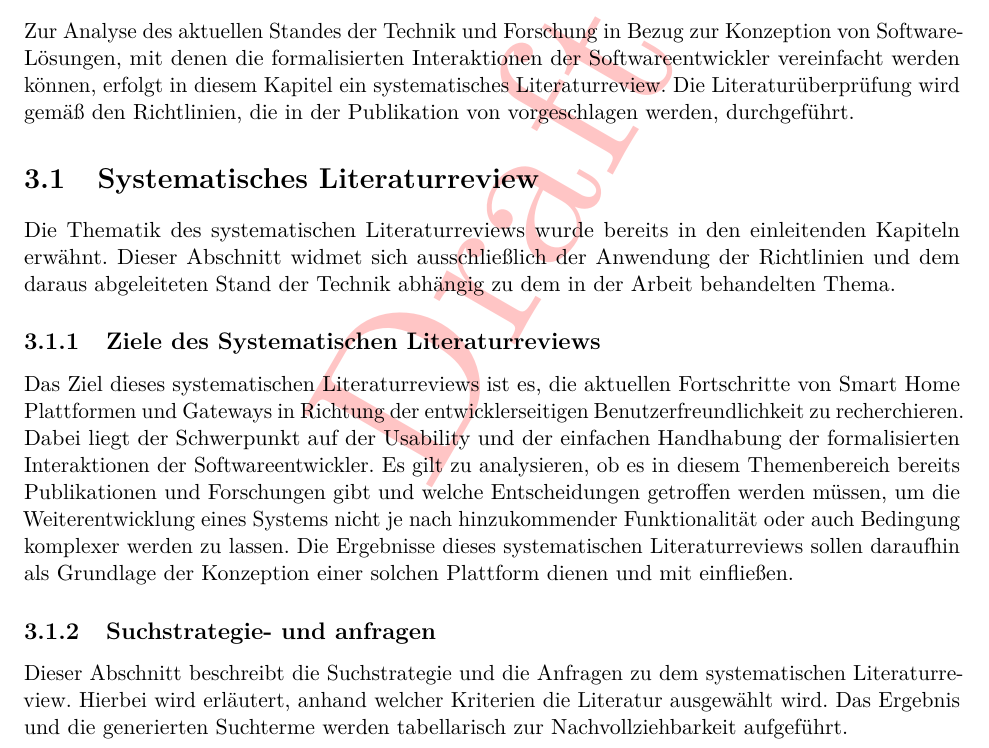
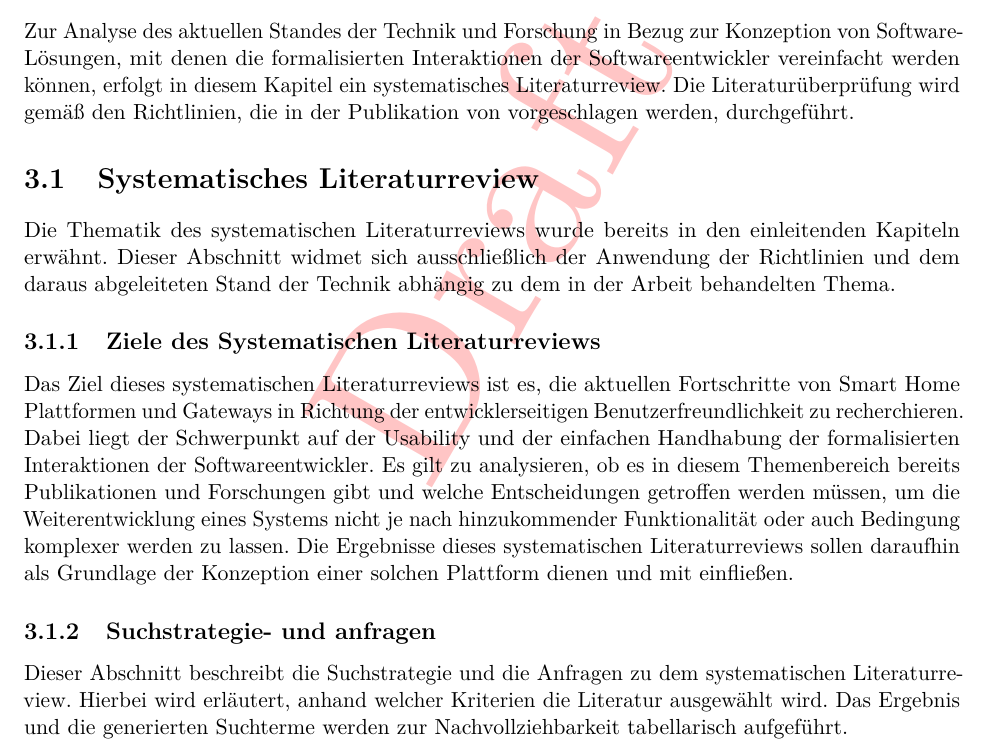
Before and after one commit to MJ7898/Master-Thesis, a LaTeX thesis (bericht.tex, which reads chapter/1Einleitung/technikstand.tex): part of page 44 of 61, cut so that both start at the same text. Compiled offline with pdfLaTeX.

Commit message:
WIP: metodology

```diff
--- a/chapter/1Einleitung/technikstand.tex
+++ b/chapter/1Einleitung/technikstand.tex
@@ -30,6 +30,6 @@
     \subsection{Suchstrategie- und anfragen}
         Dieser Abschnitt beschreibt die Suchstrategie und die Anfragen zu dem systematischen Literaturreview. Hierbei wird
         erläutert, anhand welcher Kriterien die Literatur ausgewählt wird. Das Ergebnis und die generierten Suchterme werden
-        tabellarisch zur Nachvollziehbarkeit aufgeführt.
+        zur Nachvollziehbarkeit tabellarisch aufgeführt.
         \begin{figure}[hbt!]
             \centering
```
Also changed, not shown: bericht.pdf, chapter/1Einleitung/technikstand.tex (2 more changed lines).
